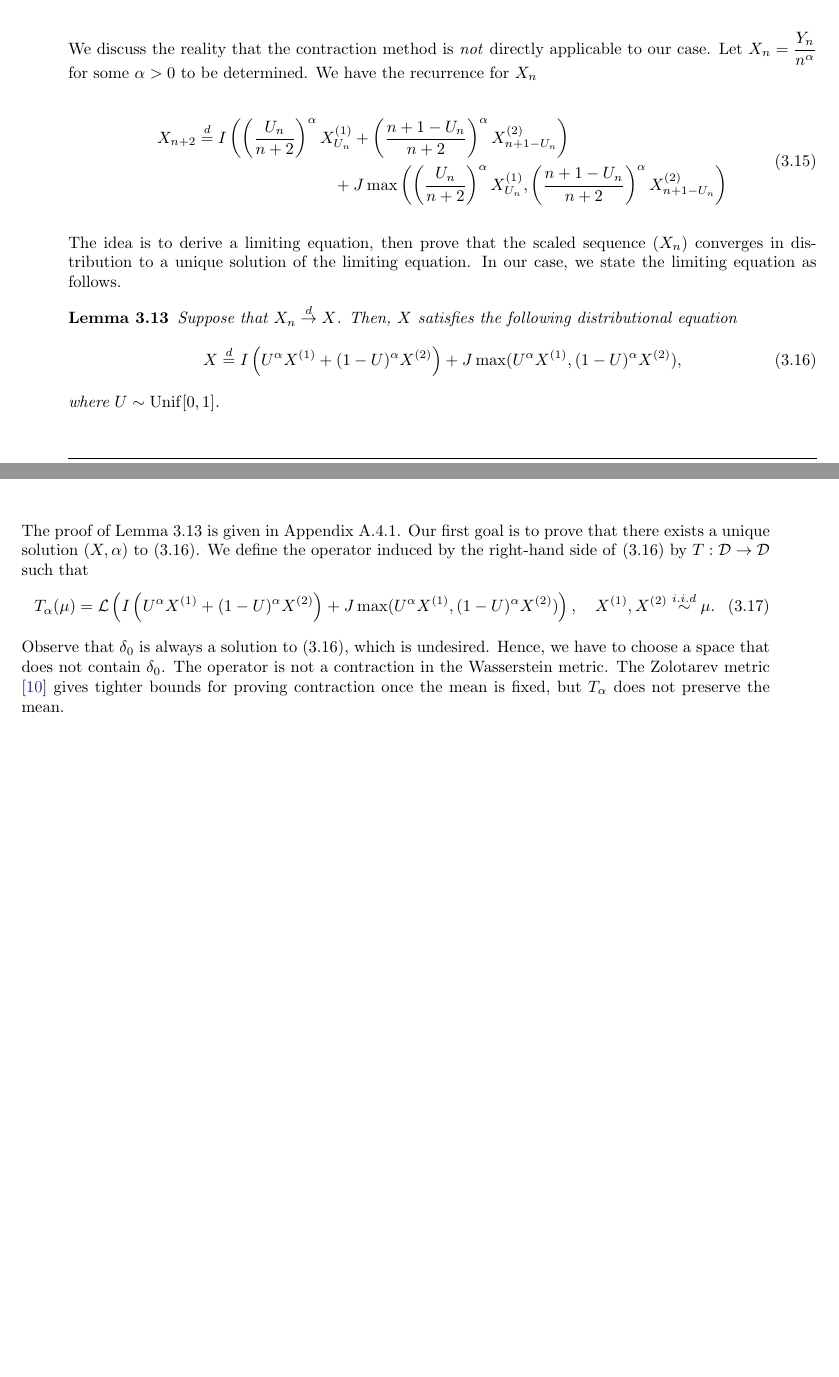
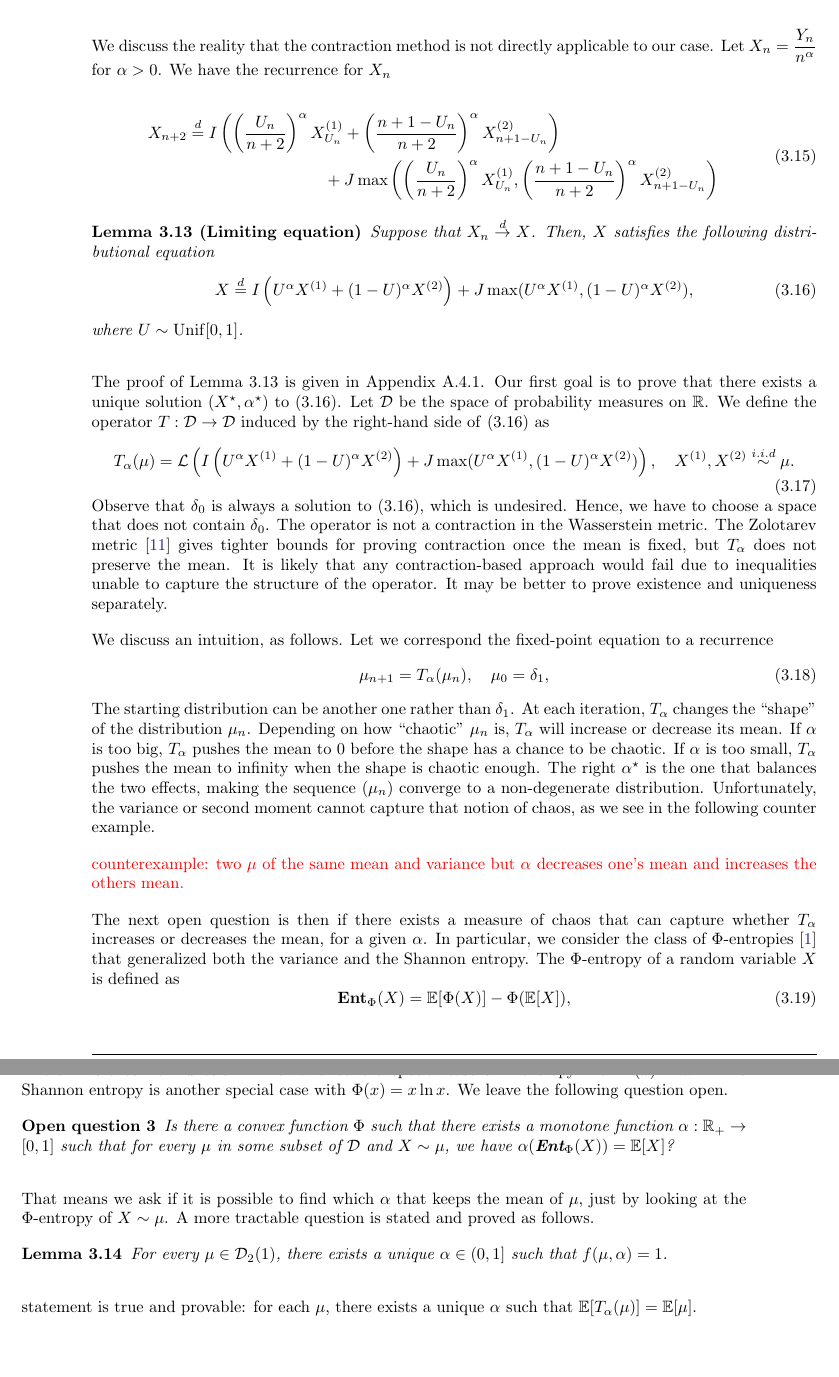
Before and after one commit to mintcd/m2-bezout-internship-memoir, a LaTeX thesis (main.tex, which reads chapters/longest-literals.tex): two parts of pages 21 and 22 of 25 before the commit and two parts of pages 22 and 23 of 26 after it, joined at a grey line, cut so that both start at the same text. Compiled offline with pdfLaTeX.

Commit message:
Add todos and init asymptotics of stochastic recurrence

```diff
--- a/chapters/longest-literals.tex
+++ b/chapters/longest-literals.tex
@@ -454,7 +465,7 @@ With the results that the lower and upper bounds grow as big-$\Theta$ of a pure
   \item Prove that the limiting equation has a unique solution in a suitable metric space using a contraction argument.
   \item Prove that the normalized sequence converges in distribution to that unique solution.
 \end{enumerate}
-We discuss the reality that the contraction method is \textit{not} directly applicable to our case. Let $X_n = \dfrac{Y_n}{n^\alpha}$ for some $\alpha > 0$ to be determined. We have the recurrence for $X_n$
+We discuss the reality that the contraction method is not directly applicable to our case. Let $X_n = \dfrac{Y_n}{n^\alpha}$ for $\alpha > 0$. We have the recurrence for $X_n$
 
 \begin{equation}
   \label{eq:scaled-recurrence}
@@ -465,9 +476,7 @@ We discuss the reality that the contraction method is \textit{not} directly appl
   \end{aligned}
 \end{equation}
 
-The idea is to derive a limiting equation, then prove that the scaled sequence $(X_n)$ converges in distribution to a unique solution of the limiting equation. In our case, we state the limiting equation as follows.
-
-\begin{lemma}
+\begin{lemma}[Limiting equation]
   \label{lem:limiting-equation}
   Suppose that $X_n \stackrel{d}{\to} X$. Then, $X$ satisfies the following distributional equation
   \begin{equation}
@@ -477,8 +486,36 @@ The idea is to derive a limiting equation, then prove that the scaled sequence $
   where $U \sim \mathrm{Unif}[0,1]$.
 \end{lemma}
 
-The proof of Lemma \ref{lem:limiting-equation} is given in Appendix \ref{subsec:proof-limiting-equation}. Our first goal is to prove that there exists a unique solution $(X,\alpha)$ to \eqref{eq:limiting-equation}. We define the operator induced by the right-hand side of \eqref{eq:limiting-equation} by $T: \D \to \D$ such that
+The proof of Lemma \ref{lem:limiting-equation} is given in Appendix \ref{subsec:proof-limiting-equation}. Our first goal is to prove that there exists a unique solution $(X^\star,\alpha^\star)$ to \eqref{eq:limiting-equation}. Let $\D$ be the space of probability measures on $\mathbb{R}$. We define the operator $T: \D \to \D$ induced by the right-hand side of \eqref{eq:limiting-equation} as
 \begin{equation}
   T_{\alpha}(\mu) = \mathcal{L}\left(I\left(U^\alpha X^{(1)} + (1-U)^\alpha X^{(2)}\right) + J\max(U^\alpha X^{(1)}, (1-U)^\alpha X^{(2)})\right), \quad X^{(1)}, X^{(2)} \stackrel{i.i.d}{\sim}\mu.
 \end{equation}
-Observe that $\delta_0$ is always a solution to \eqref{eq:limiting-equation}, which is undesired. Hence, we have to choose a space that does not contain $\delta_0$. The operator is not a contraction in the Wasserstein metric. The Zolotarev metric \cite{zolotarev1977approximation} gives tighter bounds for proving contraction once the mean is fixed, but $T_\alpha$ does not preserve the mean.
+Observe that $\delta_0$ is always a solution to \eqref{eq:limiting-equation}, which is undesired. Hence, we have to choose a space that does not contain $\delta_0$. The operator is not a contraction in the Wasserstein metric. The Zolotarev metric \cite{zolotarev1977approximation} gives tighter bounds for proving contraction once the mean is fixed, but $T_\alpha$ does not preserve the mean. It is likely that any contraction-based approach would fail due to inequalities unable to capture the structure of the operator. It may be better to prove existence and uniqueness separately.
+
+We discuss an intuition, as follows. Let we correspond the fixed-point equation to a recurrence
+\begin{equation}
+  \mu_{n+1} = T_{\alpha}(\mu_n), \quad \mu_0 = \delta_1,
+\end{equation}
+The starting distribution can be another one rather than $\delta_1$. At each iteration, $T_\alpha$ changes the ``shape'' of the distribution $\mu_n$. Depending on how ``chaotic'' $\mu_n$ is, $T_\alpha$ will increase or decrease its mean. If $\alpha$ is too big, $T_\alpha$ pushes the mean to $0$ before the shape has a chance to be chaotic. If $\alpha$ is too small, $T_\alpha$ pushes the mean to infinity when the shape is chaotic enough. The right $\alpha^\star$ is the one that balances the two effects, making the sequence $(\mu_n)$ converge to a non-degenerate distribution. Unfortunately, the variance or second moment cannot capture that notion of chaos, as we see in the following counter example.
+
+\textcolor{red}{counterexample: two $\mu$ of the same mean and variance but $\alpha$ decreases one's mean and increases the others mean.}
+
+The next open question is then if there exists a measure of chaos that can capture whether $T_\alpha$ increases or decreases the mean, for a given $\alpha$. In particular, we consider the class of $\Phi$-entropies \cite{chafai2004entropies} that generalized both the variance and the Shannon entropy. The $\Phi$-entropy of a random variable $X$ is defined as
+\begin{equation}
+  \textbf{Ent}_{\Phi}(X) = \mathbb{E}[\Phi(X)] - \Phi(\mathbb{E}[X]),
+\end{equation}
+where $\Phi$ is a convex function. The variance is a special case of $\Phi$-entropy with $\Phi(x) = x^2$. The Shannon entropy is another special case with $\Phi(x) = x\ln x$. We leave the following question open.
+
+\begin{openquestion}
+  \label{openq:entropy}
+  Is there a convex function $\Phi$ such that there exists a monotone function $\alpha: \RR_+ \to [0,1]$ such that for every $\mu$ in some subset of $\D$ and $X\sim \mu$, we have $\alpha(\textbf{Ent}_{\Phi}(X)) = \EE[X]$?
+\end{openquestion}
+
+That means we ask if it is possible to find which $\alpha$ that keeps the mean of $\mu$, just by looking at the $\Phi$-entropy of $X\sim\mu$. A more tractable question is stated and proved as follows.
+
+\begin{lemma}
+  \label{prop:f}
+  For every $\mu\in \D_2(1)$, there exists a unique $\alpha\in(0,1]$ such that $f(\mu, \alpha) = 1$.
+\end{lemma}
+
+statement is true and provable: for each $\mu$, there exists a unique $\alpha$ such that $\EE[T_\alpha(\mu)] = \EE[\mu]$.
--- a/main.tex
+++ b/main.tex
@@ -5,9 +5,9 @@
 \usepackage[
     asymmetric,
     a4paper,
-    left=3cm,
-    right=2cm,
-    top=2.75cm,
+    left=2cm,
+    right=3.5cm,
+    top=3cm,
     bottom=3cm,
     footskip=1.5cm,
     twoside]{geometry}
```
Also changed, not shown: refs.bib (+11 -0 lines), main.pdf, chapters/longest-literals.tex (27 more changed lines), 1 other file.
